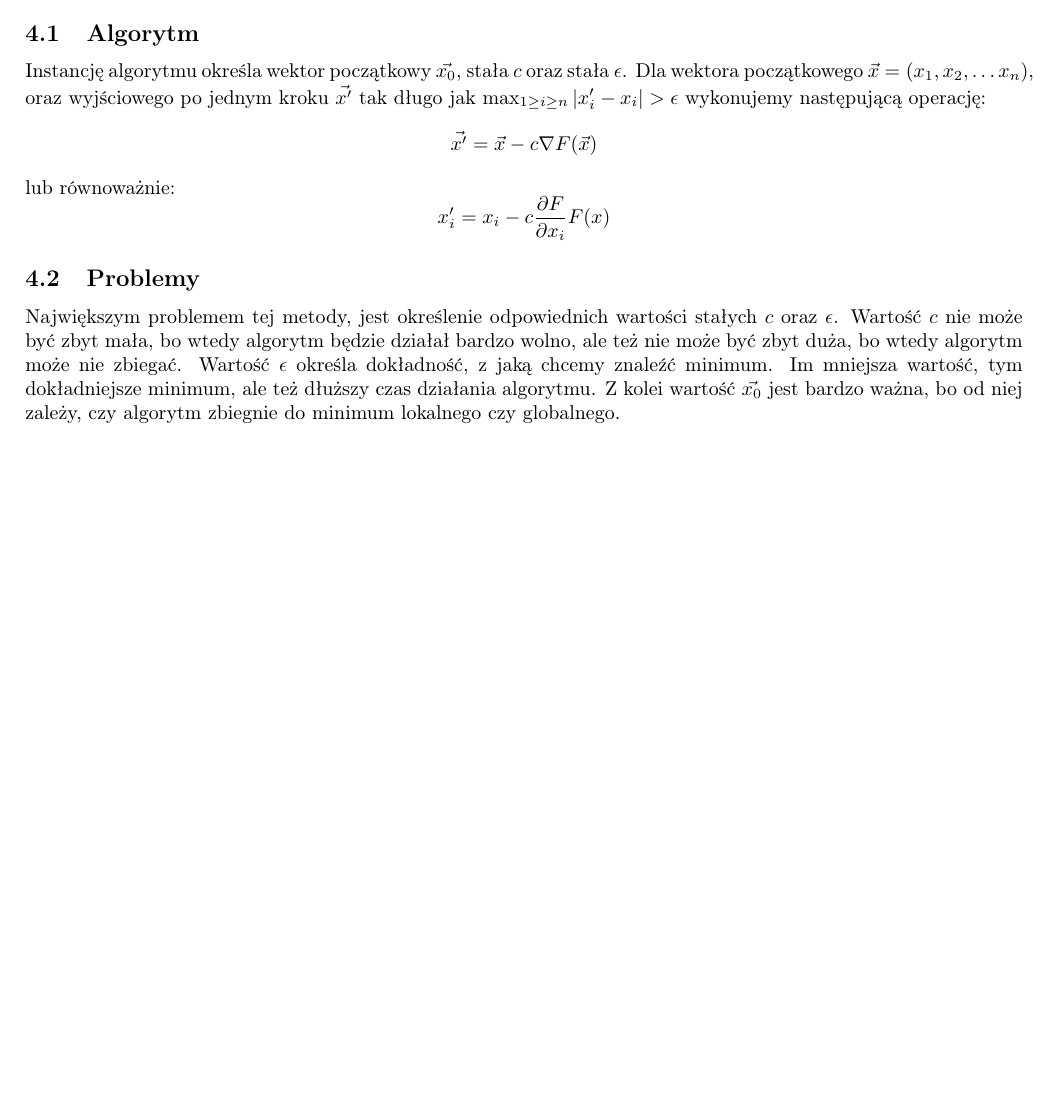
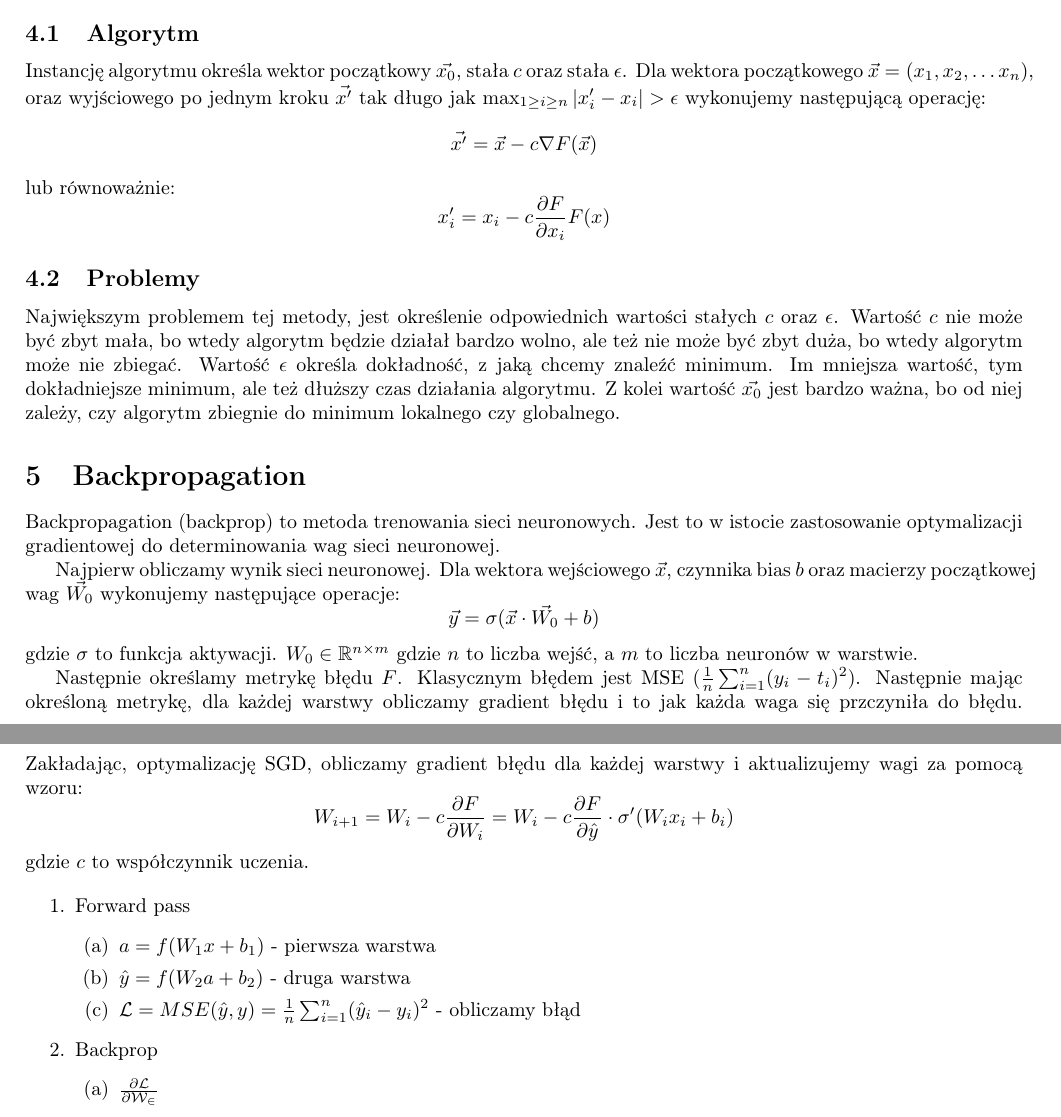
Before and after one commit to TCA166/notes, a LaTeX document (sieci-neuronowe/sieci.tex): part of page 4 of 4 before the commit and two parts of pages 4 and 5 of 5 after it, the two joined at a grey line, cut so that both start at the same text, the shorter picture padded with empty space. Compiled offline with pdfLaTeX.

Commit message:
Backprop trochę

```diff
--- a/sieci-neuronowe/sieci.tex
+++ b/sieci-neuronowe/sieci.tex
@@ -264,4 +264,44 @@ minimum. Im mniejsza wartość, tym dokładniejsze minimum, ale też dłuższy c
 działania algorytmu. Z kolei wartość $\vec{x_0}$ jest bardzo ważna, bo od niej
 zależy, czy algorytm zbiegnie do minimum lokalnego czy globalnego.
 
+\section{Backpropagation}
+
+Backpropagation (backprop) to metoda trenowania sieci neuronowych. Jest to
+w istocie zastosowanie optymalizacji gradientowej do determinowania wag sieci
+neuronowej.
+
+Najpierw obliczamy wynik sieci neuronowej. Dla wektora wejściowego $\vec{x}$,
+czynnika bias $b$
+oraz macierzy początkowej wag $\vec{W_0}$ wykonujemy następujące operacje:
+$$
+\vec{y} = \sigma(\vec{x} \cdot \vec{W_0} + b)
+$$
+gdzie $\sigma$ to funkcja aktywacji. $W_0 \in \mathbb{R}^{n \times m}$ gdzie $n$
+to liczba wejść, a $m$ to liczba neuronów w warstwie.
+
+Następnie określamy metrykę błędu $F$. Klasycznym błędem jest MSE
+($\frac{1}{n} \sum_{i=1}^{n} (y_i - t_i)^2$). Następnie mając
+określoną metrykę, dla każdej warstwy obliczamy gradient błędu i to jak każda
+waga się przczyniła do błędu. Zakładając, optymalizację SGD, obliczamy gradient
+błędu dla każdej warstwy i aktualizujemy wagi za pomocą wzoru:
+$$
+W_{i+1} = W_i - c \frac{\partial F}{\partial W_i} = W_i - c
+\frac{\partial F}{\partial \hat{y}} \cdot \sigma'(W_i x_i + b_i)
+$$
+gdzie $c$ to współczynnik uczenia.
+
+\begin{enumerate}
+  \item Forward pass
+    \begin{enumerate}
+      \item $a = f(W_1x + b_1)$ - pierwsza warstwa
+      \item $\hat{y} = f(W_2a + b_2)$ - druga warstwa
+      \item $\mathcal{L} = MSE(\hat{y}, y) = \frac{1}{n} \sum_{i=1}^{n}
+        (\hat{y}_i - y_i)^2$ - obliczamy błąd
+    \end{enumerate}
+  \item Backprop
+    \begin{enumerate}
+      \item $\frac{\partial \mathcal{L}}{\partial \mathcal{W_2}}$
+    \end{enumerate}
+\end{enumerate}
+
 \end{document}
```
Also changed, not shown: sieci-neuronowe/sieci.pdf (deleted).
